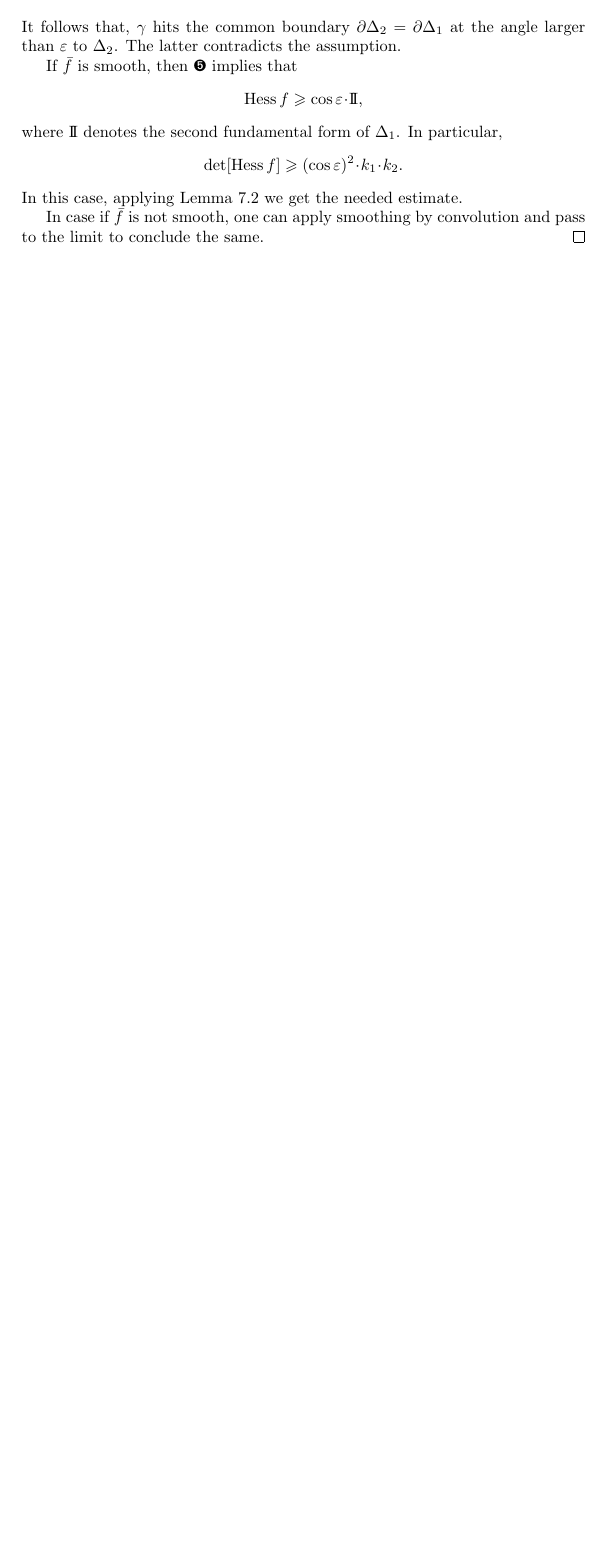
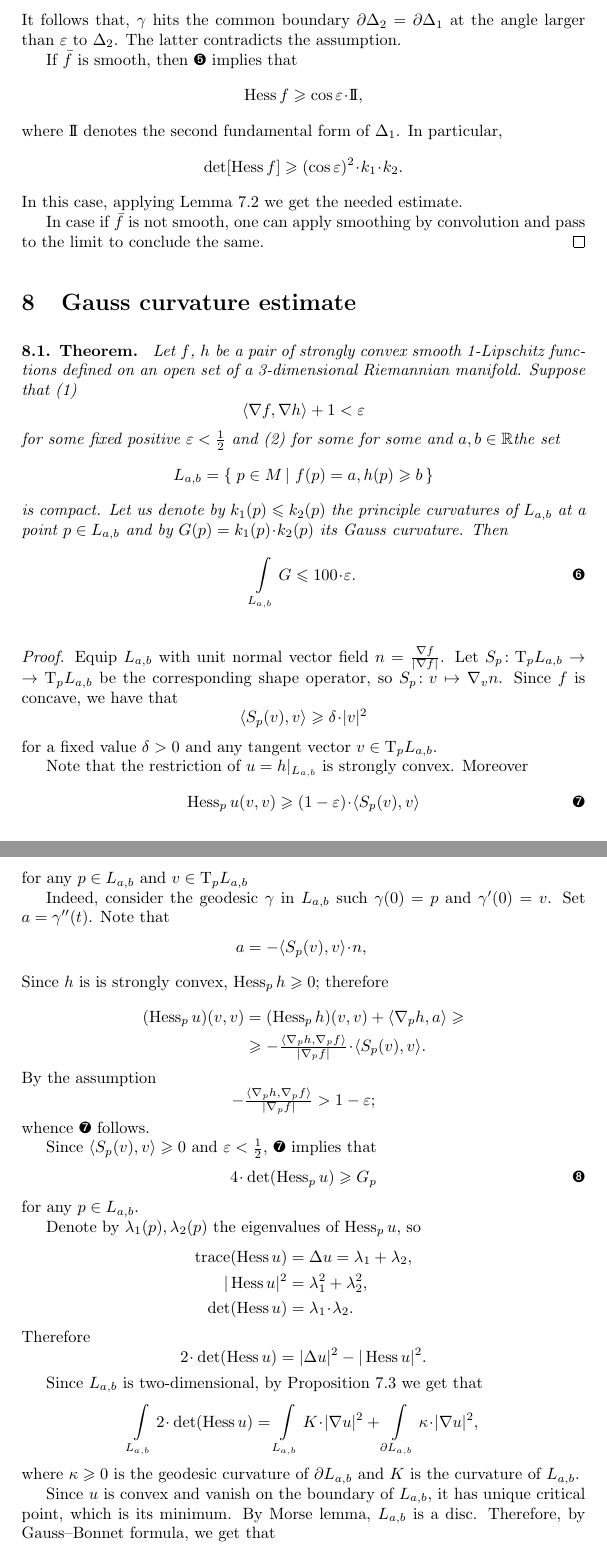
Before and after one commit to anton-petrunin/curvature-tensor, a LaTeX document (tensor-new.tex, which reads gauss.tex, kusochek.sty): part of page 10 of 11 before the commit and two parts of pages 10 and 11 of 12 after it, the two joined at a grey line, cut so that both start at the same text, the shorter picture padded with empty space. Compiled offline with pdfLaTeX.

```diff
--- a/gauss.tex
+++ b/gauss.tex
@@ -131,3 +134,81 @@
 
 In case if $\bar f$ is not smooth, one can apply smoothing by convolution and pass to the limit to conclude the same.
 \qeds
+
+\section{Gauss curvature estimate}
+
+\begin{thm}{Theorem}
+Let $f$, $h$ be a pair of strongly convex smooth 1-Lipschitz functions defined on an open set of a 3-dimensional Riemannian manifold.
+Suppose that (1)
+\[\<\nabla f,\nabla h\>+1<\eps\]
+for some fixed positive $\eps<\tfrac12$
+and (2) for some for some and $a,b\in \RR$the set
+\[L_{a,b}=\set{p\in M}{f(p)=a, h(p)\ge b}\]
+is compact.
+Let us denote by $k_1(p)\le k_2(p)$ the principle curvatures of $L_{a,b}$ at a point $p\in L_{a,b}$ and by
+$G(p)=k_1(p)\cdot k_2(p)$ its Gauss curvature.
+Then
+\[\int_{L_{a,b}}G\le 100\cdot\eps.
+\eqlbl{intG<100eps}\]
+
+\end{thm}
+
+\parit{Proof.}
+Equip $L_{a,b}$ with unit normal vector field $n=\tfrac{\nabla f}{|\nabla f|}$.
+Let $S_p\:\T_pL_{a,b}\zz\to \T_pL_{a,b}$ be the corresponding shape operator, so $S_p\:v\mapsto\nabla_vn$.
+Since $f$ is concave, we have that
+\[\langle S_p(v),v\rangle\ge \delta\cdot|v|^2\]
+for a fixed value $\delta>0$ and any tangent vector $v\in \T_pL_{a,b}$.
+
+Note that the restriction of $u=h|_{L_{a,b}}$ is strongly convex.
+Moreover
+\[\Hess_pu(v,v)\ge (1-\eps)\cdot \langle S_p(v),v\rangle\eqlbl{Hess=<shape}\]
+for any $p\in L_{a,b}$ and $v\in\T_pL_{a,b}$
+
+Indeed, consider the geodesic $\gamma$ in $L_{a,b}$ such $\gamma(0)=p$ and $\gamma'(0)=v$.
+Set $a=\gamma''(t)$.
+Note that
+\begin{align*}
+a&=-\langle S_p(v),v\rangle \cdot n,
+\intertext{Since $h$ is is strongly convex, $\Hess_p h\ge 0$; therefore}
+(\Hess_pu)(v,v)&=(\Hess_p h)(v,v)+\langle \nabla_p h,a\rangle\ge
+\\
+&\ge-\tfrac{\langle\nabla_p h,\nabla_p f\rangle}{|\nabla_p f|}\cdot\langle S_p(v),v\rangle.
+\end{align*}
+By the assumption
+\[-\tfrac{\langle\nabla_p h,\nabla_p f\rangle}{|\nabla_p f|}>1-\eps;\]
+whence \ref{Hess=<shape} follows.
+
+Since $\langle S_p(v),v\rangle\ge 0$ and $\eps<\tfrac12$, \ref{Hess=<shape} implies that
+\[4\cdot \det(\Hess_pu)\ge G_p\eqlbl{eq:det>=G}\]
+for any $p\in L_{a,b}$.
+
+Denote by  $\lambda_1(p),\lambda_2(p)$ the eigenvalues of  $\Hess_p u$, so
+\begin{align*}
+\trace(\Hess u)&=\Delta u=\lambda_1+\lambda_2,
+\\
+|\Hess u|^2&=\lambda_1^2+\lambda_2^2,
+\\
+\det(\Hess u)&=\lambda_1\cdot\lambda_2.
+\end{align*}
+Therefore
+\[2\cdot\det(\Hess u)
+=|\Delta u|^2
+-|\Hess u|^2.\]
+
+Since $L_{a,b}$ is two-dimensional, by Proposition~\ref{prop:bochner-dirichle} we get that
+\[\int\limits_{L_{a,b}}
+2\cdot\det(\Hess u)
+=\int\limits_{L_{a,b}}
+K\cdot|\nabla u|^2
++
+\int\limits_{\partial L_{a,b}}
+\kappa\cdot|\nabla u|^2,\]
+where $\kappa\ge 0$ is the geodesic curvature of $\partial L_{a,b}$
+and $K$ is the curvature of $L_{a,b}$.
+
+Since $u$ is convex and vanish on the boundary of $L_{a,b}$,
+it has unique critical point, which is its minimum.
+By Morse lemma,  $L_{a,b}$ is a disc.
+Therefore, by Gauss--Bonnet formula, we get that
+\[\int_{L_{a,b}} K+\int_{\partial{L_{a,b}}}\kappa=2\cdot\pi.\]
--- a/kusochek.sty
+++ b/kusochek.sty
@@ -82,6 +82,7 @@
 \def\Tr{\operatorname{Tr}}
 \def\supp{\operatorname{supp}}
 \def\DD{\mathbb{D}}
+\def\II{\mathrm{I{\hskip-.1em}I}}
 \def\R{\mathbb{R}}
 \def\RR{\mathbb{R}}
 \def\LT{\Lambda\!\mathrm{T}}
```
Also changed, not shown: bochner.tex (+1 -1 lines), cone.tex (+1 -1 lines), gauss.tex (41 more changed lines).
